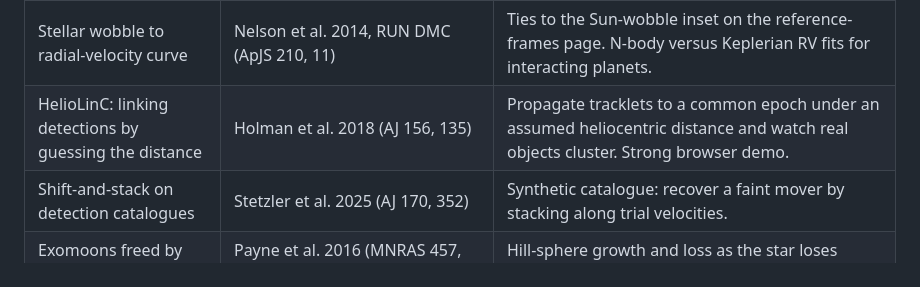
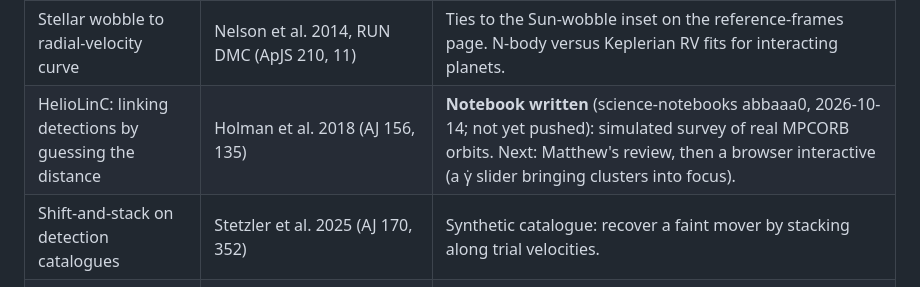
Before and after one commit to matthewjohnpayne/matthewjohnpayne.github.io, a Markdown page: docs/ROADMAP.md, the part around the change. Rendered like a GitHub page.

Commit message:
Roadmap: HelioLinC notebook written
Co-Authored-By: Claude Opus 5.5 (1M context) <noreply@anthropic.com>

```diff
--- a/docs/ROADMAP.md
+++ b/docs/ROADMAP.md
@@ -34,7 +34,7 @@ Each idea comes from one of Matthew's refereed papers. Pair each notebook with a
 | Resonance overlap and the stability of close planet pairs | Deck, Payne & Holman 2013 (ApJ 774, 129) | **Done:** notebook in science-notebooks; interactive page at `/teaching/resonance-overlap/`. |
 | Transit timing variations: a two-planet TTV explorer | Payne et al. 2010 (ApJL 712, L86); Payne & Ford 2011 (ApJ 729, 98); Veras, Ford & Payne 2011 (ApJ 727, 74) | Near-resonant TTV signal against period ratio and mass. Inclined and retrograde cases. |
 | Stellar wobble to radial-velocity curve | Nelson et al. 2014, RUN DMC (ApJS 210, 11) | Ties to the Sun-wobble inset on the reference-frames page. N-body versus Keplerian RV fits for interacting planets. |
-| HelioLinC: linking detections by guessing the distance | Holman et al. 2018 (AJ 156, 135) | Propagate tracklets to a common epoch under an assumed heliocentric distance and watch real objects cluster. Strong browser demo. |
+| HelioLinC: linking detections by guessing the distance | Holman et al. 2018 (AJ 156, 135) | **Notebook written** (science-notebooks abbaaa0, 2026-10-14; not yet pushed): simulated survey of real MPCORB orbits. Next: Matthew's review, then a browser interactive (a γ̇ slider bringing clusters into focus). |
 | Shift-and-stack on detection catalogues | Stetzler et al. 2025 (AJ 170, 352) | Synthetic catalogue: recover a faint mover by stacking along trial velocities. |
 | Exomoons freed by white dwarf mass loss | Payne et al. 2016 (MNRAS 457, 217), 2017 (MNRAS 464, 2557) | Hill-sphere growth and loss as the star loses mass. |
 | Planet Nine and TNO orbits | Li, Hadden, Payne & Holman 2018 (AJ 156, 263); Hadden et al. 2018 (AJ 155, 249) | Secular and chaotic dynamics of distant TNOs. |
```
